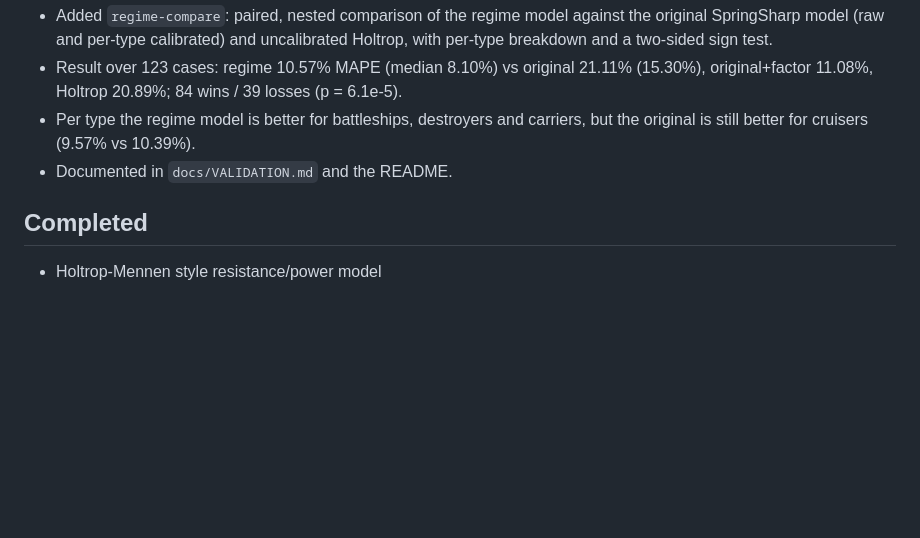
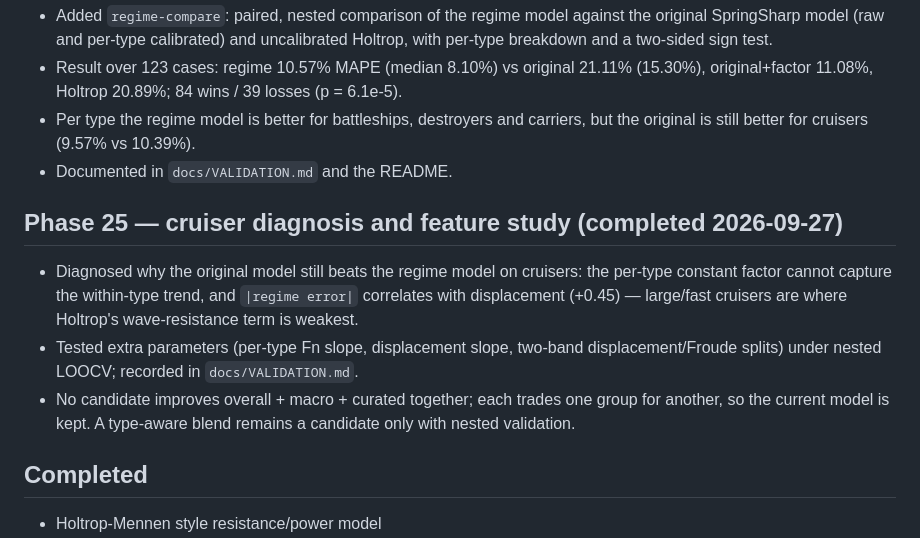
Before and after one commit to ruoyichen2016/ssrcalculator, a Markdown page: docs/ROADMAP.md, the part around the change. Drawn GitHub-style; blank space fills up the shorter version.

```diff
--- a/docs/ROADMAP.md
+++ b/docs/ROADMAP.md
@@ -294,6 +294,19 @@
   but the original is still better for cruisers (9.57% vs 10.39%).
 - Documented in `docs/VALIDATION.md` and the README.
 
+## Phase 25 — cruiser diagnosis and feature study (completed 2026-09-27)
+
+- Diagnosed why the original model still beats the regime model on cruisers:
+  the per-type constant factor cannot capture the within-type trend, and
+  `|regime error|` correlates with displacement (+0.45) — large/fast cruisers
+  are where Holtrop's wave-resistance term is weakest.
+- Tested extra parameters (per-type Fn slope, displacement slope, two-band
+  displacement/Froude splits) under nested LOOCV; recorded in
+  `docs/VALIDATION.md`.
+- No candidate improves overall + macro + curated together; each trades one
+  group for another, so the current model is kept.  A type-aware blend remains a
+  candidate only with nested validation.
+
 ## Completed
 
 - Holtrop-Mennen style resistance/power model
```
Also changed, not shown: docs/VALIDATION.md (+31 -0 lines).
